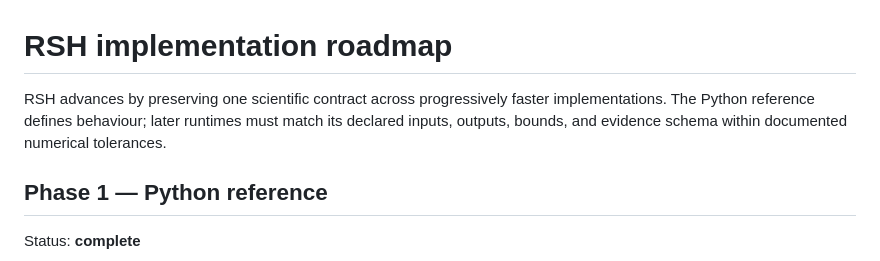
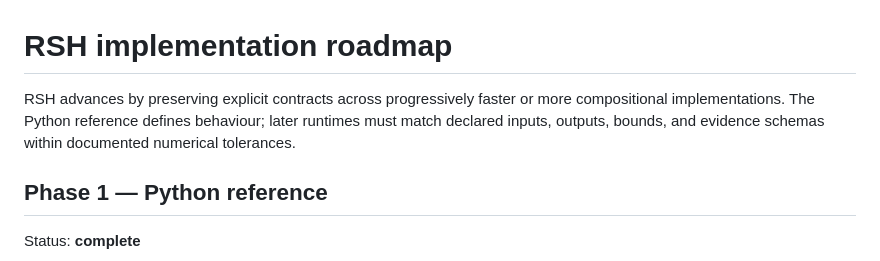
Before and after one commit to QSOLKCB/RSH, a Markdown page: docs/ROADMAP.md, the part around one of its changes. Rendered like a GitHub page.

```diff
--- a/docs/ROADMAP.md
+++ b/docs/ROADMAP.md
@@ -1,9 +1,9 @@
 # RSH implementation roadmap
 
-RSH advances by preserving one scientific contract across progressively faster
-implementations. The Python reference defines behaviour; later runtimes must
-match its declared inputs, outputs, bounds, and evidence schema within documented
-numerical tolerances.
+RSH advances by preserving explicit contracts across progressively faster or
+more compositional implementations. The Python reference defines behaviour;
+later runtimes must match declared inputs, outputs, bounds, and evidence schemas
+within documented numerical tolerances.
 
 ## Phase 1 — Python reference
 
```
Also changed, not shown: other parts of docs/ROADMAP.md (+58 -7 lines).
